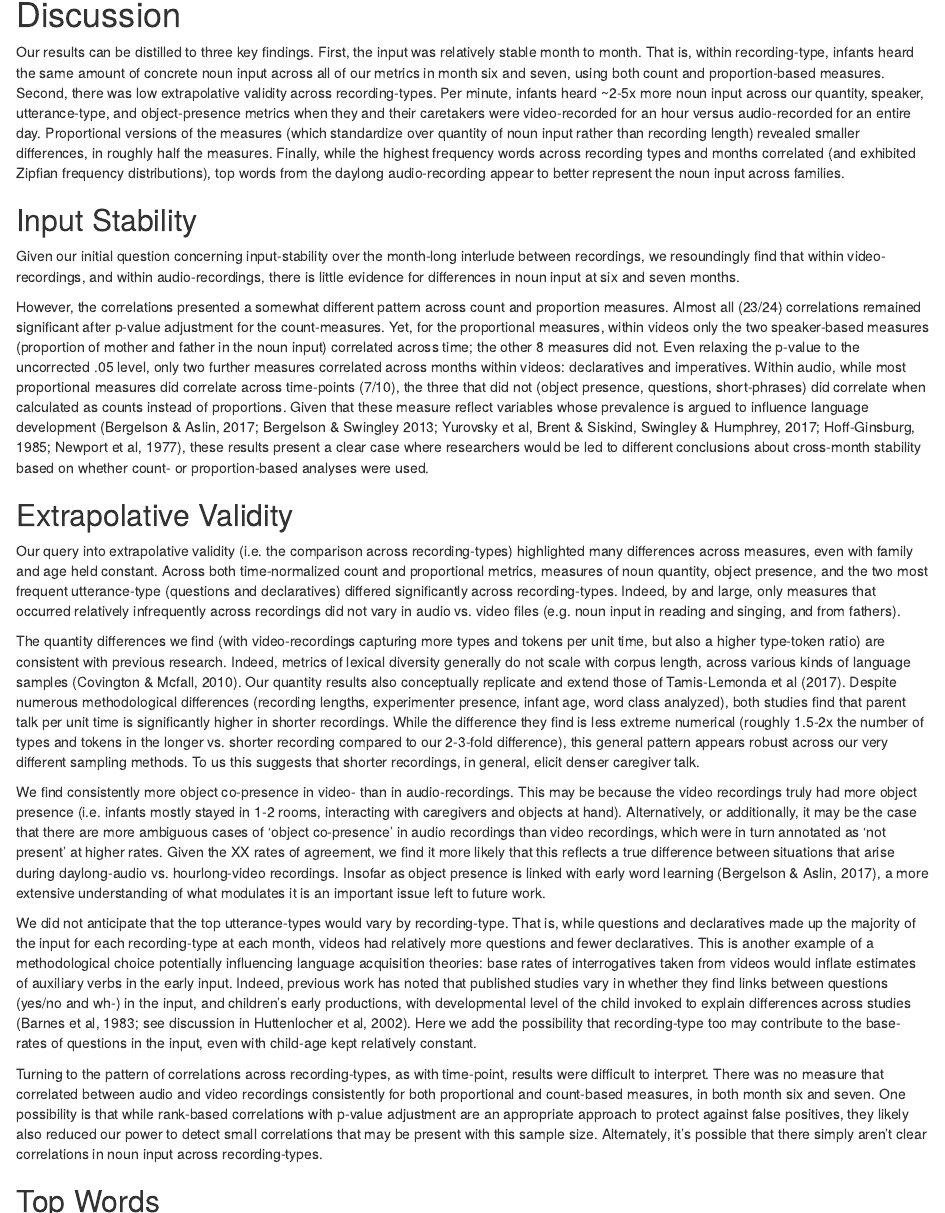
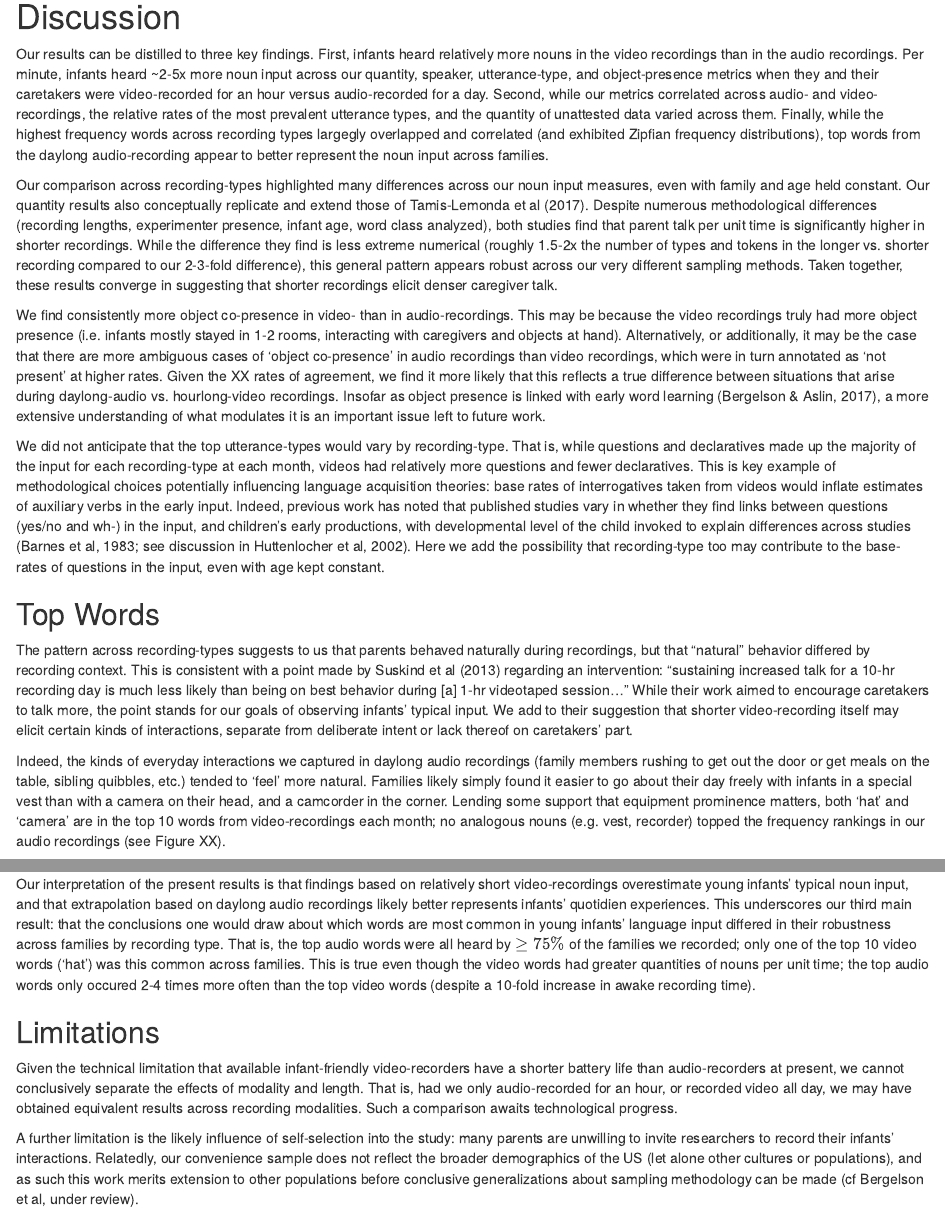
Before and after one commit to BergelsonLab/talk_youre_on_camera, an R Markdown document (sixseven_simplepapaja.Rmd): the page in a window 1100 px wide, from 5940 px down before the commit and from 5850 px down after it, so that both start at the same text, and a second part further down, joined at a grey line. Rendered offline with R 4.5, knitr and Pandoc, with nearby package versions; some code elsewhere in the file could not run offline.

Commit message:
more simplification/tinkering

```diff
--- a/sixseven_simplepapaja.Rmd
+++ b/sixseven_simplepapaja.Rmd
@@ -287,30 +285,21 @@ top10_graph_collapsed
 
 # Discussion
 
-Our results can be distilled to three key findings. First, the input was relatively stable month to month. That is, within recording-type, infants heard the same amount of concrete noun input across all of our metrics in month six and seven, using both count and proportion-based measures. Second, there was low extrapolative validity across recording-types. Per minute, infants heard ~2-5x more noun input across our quantity, speaker, utterance-type, and object-presence metrics when they and their caretakers were video-recorded for an hour versus audio-recorded for an entire day. Proportional versions of the measures (which standardize over quantity of noun input rather than recording length) revealed smaller differences, in roughly half the measures. Finally, while the highest frequency words across recording types and months correlated (and exhibited Zipfian frequency distributions),  top words from the daylong audio-recording appear to better represent the noun input across families.
+Our results can be distilled to three key findings. First, infants heard relatively more nouns in the video recordings than in the audio recordings. Per minute, infants heard ~2-5x more noun input across our quantity, speaker, utterance-type, and object-presence metrics when they and their caretakers were video-recorded for an hour versus audio-recorded for a day. Second, while our metrics correlated across audio- and video-recordings, the relative rates of the most prevalent utterance types, and the quantity of unattested data varied across them. Finally, while the highest frequency words across recording types largegly overlapped and correlated (and exhibited Zipfian frequency distributions),  top words from the daylong audio-recording appear to better represent the noun input across families.
 
-## Input Stability
-Given our initial question concerning input-stability over the month-long interlude between recordings, we resoundingly find that within video-recordings, and within audio-recordings, there is little evidence for differences in noun input at six and seven months.
-
-However, the correlations presented a somewhat different pattern across count and proportion measures. Almost all (23/24) correlations remained significant after p-value adjustment for the count-measures. Yet, for the proportional measures, within videos only the two speaker-based measures (proportion of mother and father in the noun input) correlated across time; the other 8 measures did not. Even relaxing the p-value to the uncorrected .05 level, only two further measures correlated across months within videos: declaratives and imperatives. Within audio, while most proportional measures did correlate across time-points (7/10), the three that did not (object presence, questions, short-phrases) did correlate when calculated as counts instead of proportions. Given that these measure reflect variables whose prevalence is argued to influence language development (Bergelson & Aslin, 2017; Bergelson & Swingley 2013; Yurovsky et al, Brent & Siskind, Swingley & Humphrey, 2017; Hoff-Ginsburg, 1985; Newport et al, 1977), these results present a clear case where researchers would be led to different conclusions about cross-month stability based on whether count- or proportion-based analyses were used.
-
-## Extrapolative Validity
-Our query into extrapolative validity (i.e. the comparison across recording-types) highlighted many differences across measures, even with family and age held constant. Across both time-normalized count and proportional metrics, measures of noun quantity, object presence, and the two most frequent utterance-type (questions and declaratives) differed significantly across recording-types. Indeed, by and large, only measures that occurred relatively infrequently across recordings did not vary in audio vs. video files (e.g. noun input in reading and singing, and from fathers).
-
-The quantity differences we find (with video-recordings capturing more types and tokens per unit time, but also a higher type-token ratio) are consistent with previous research. Indeed, metrics of lexical diversity generally do not scale with corpus length, across various kinds of language samples (Covington & Mcfall, 2010). Our quantity results also conceptually replicate and extend those of Tamis-Lemonda et al (2017). Despite numerous methodological differences (recording lengths, experimenter presence, infant age, word class analyzed), both studies find that parent talk per unit time is significantly higher in shorter recordings. While the difference they find is less extreme numerical (roughly 1.5-2x the number of types and tokens in the longer vs. shorter recording compared to our 2-3-fold difference), this general pattern appears robust across our very different sampling methods. To us this suggests that shorter recordings, in general, elicit denser caregiver talk.
+Our comparison across recording-types highlighted many differences across our noun input measures, even with family and age held constant. Our quantity results also conceptually replicate and extend those of Tamis-Lemonda et al (2017). Despite numerous methodological differences (recording lengths, experimenter presence, infant age, word class analyzed), both studies find that parent talk per unit time is significantly higher in shorter recordings. While the difference they find is less extreme numerical (roughly 1.5-2x the number of types and tokens in the longer vs. shorter recording compared to our 2-3-fold difference), this general pattern appears robust across our very different sampling methods. Taken together, these results converge in suggesting that shorter recordings elicit denser caregiver talk.
 
 We find consistently more object co-presence in video- than in audio-recordings. This may be because the video recordings truly had more object presence (i.e. infants mostly stayed in 1-2 rooms, interacting with caregivers and objects at hand). Alternatively, or additionally, it may be the case that there are more ambiguous cases of ‘object co-presence’ in audio recordings than video recordings, which were in turn annotated as ‘not present’ at higher rates. Given the XX rates of agreement, we find it more likely that this reflects a true difference between situations that arise during daylong-audio vs. hourlong-video recordings. Insofar as object presence is linked with early word learning (Bergelson & Aslin, 2017), a more extensive understanding of what modulates it is an important issue left to future work.
 
-We did not anticipate that the top utterance-types would vary by recording-type. That is, while questions and declaratives made up the majority of the input for each recording-type at each month, videos had relatively more questions and fewer declaratives. This is another example of a methodological choice potentially influencing language acquisition theories: base rates of interrogatives taken from videos would inflate estimates of auxiliary verbs in the early input. Indeed, previous work has noted that published studies vary in whether they find links between questions (yes/no and wh-) in the input, and children’s early productions, with developmental level of the child invoked to explain differences across studies (Barnes et al, 1983; see discussion in Huttenlocher et al, 2002). Here we add the possibility that recording-type too may contribute to the base-rates of questions in the input, even with child-age kept relatively constant.
+We did not anticipate that the top utterance-types would vary by recording-type. That is, while questions and declaratives made up the majority of the input for each recording-type at each month, videos had relatively more questions and fewer declaratives. This is key example of methodological choices potentially influencing language acquisition theories: base rates of interrogatives taken from videos would inflate estimates of auxiliary verbs in the early input. Indeed, previous work has noted that published studies vary in whether they find links between questions (yes/no and wh-) in the input, and children’s early productions, with developmental level of the child invoked to explain differences across studies (Barnes et al, 1983; see discussion in Huttenlocher et al, 2002). Here we add the possibility that recording-type too may contribute to the base-rates of questions in the input, even with age kept constant.
 
-Turning to the pattern of correlations across recording-types, as with time-point, results were difficult to interpret. There was no measure that correlated between audio and video recordings consistently for both proportional and count-based measures, in both month six and seven. One possibility is that while rank-based correlations with p-value adjustment are an appropriate approach to protect against false positives, they likely also reduced our power to detect small correlations that may be present with this sample size. Alternately, it’s possible that there simply aren’t clear correlations in noun input across recording-types.
 
 ## Top Words
-Thus far, the overarching pattern in these results (stability in noun quantity month-to-month, but differences across audio versus video) suggests that parents behaved naturally, but that “natural” behavior differed by recording context. This is consistent with a point made by Suskind et al (2013) regarding an intervention: “sustaining increased talk for a 10-hr recording day is much less likely than being on best behavior during [a] 1-hr videotaped session...” While their work aimed to encourage caretakers to talk more, the point stands for our goals of observing infants’ typical input. We add to their suggestion that shorter video-recording itself may elicit certain kinds of interactions, separate from deliberate intent or lack thereof on caretakers’ part.
+The pattern across recording-types suggests to us that parents behaved naturally during recordings, but that “natural” behavior differed by recording context. This is consistent with a point made by Suskind et al (2013) regarding an intervention: “sustaining increased talk for a 10-hr recording day is much less likely than being on best behavior during [a] 1-hr videotaped session...” While their work aimed to encourage caretakers to talk more, the point stands for our goals of observing infants’ typical input. We add to their suggestion that shorter video-recording itself may elicit certain kinds of interactions, separate from deliberate intent or lack thereof on caretakers’ part.
 
-Indeed, the kinds of everyday interactions we captured in daylong audio recordings (family members rushing to get out the door or get meals on the table, sibling quibbles, etc.) tended to ‘feel’ more natural. It seems that families simply found it easier to go about their day freely with infants in a special vest than with a camera on their head, and a camcorder in the corner.  Lending some support that the equipment itself was more prominent in video-recordings, both ‘hat’ and ‘camera’ are in the top 10 words from video-recordings each month; no analogous nouns (e.g. vest, recorder) topped the frequency ranking within or across families in our audio recordings (see Figure XX).
+Indeed, the kinds of everyday interactions we captured in daylong audio recordings (family members rushing to get out the door or get meals on the table, sibling quibbles, etc.) tended to ‘feel’ more natural. Families likely simply found it easier to go about their day freely with infants in a special vest than with a camera on their head, and a camcorder in the corner.  Lending some support that equipment prominence matters, both ‘hat’ and ‘camera’ are in the top 10 words from video-recordings each month; no analogous nouns (e.g. vest, recorder) topped the frequency rankings in our audio recordings (see Figure XX).
 
- Our interpretation of the present results is that findings based on relatively short video-recordings overestimate young infants’ typical noun input, and that extrapolation based on daylong audio recordings likely better represents infants’ quotidien experiences. This underscores our third main result: that the conclusions one would draw about which words are most common in young infants’ language input differed in their robustness across families by recording type. That is, the top audio words were all heard by $\geq 75\%$ of the families we recorded; only one of the top 10 video words was this common across families. This is true even though the video words had greater quantities of nouns per unit time; the top audio words only occured 2-4 times more often than the top video words (despite a 10-fold increase in awake recording time).
+ Our interpretation of the present results is that findings based on relatively short video-recordings overestimate young infants’ typical noun input, and that extrapolation based on daylong audio recordings likely better represents infants’ quotidien experiences. This underscores our third main result: that the conclusions one would draw about which words are most common in young infants’ language input differed in their robustness across families by recording type. That is, the top audio words were all heard by $\geq 75\%$ of the families we recorded; only one of the top 10 video words ('hat') was this common across families. This is true even though the video words had greater quantities of nouns per unit time; the top audio words only occured 2-4 times more often than the top video words (despite a 10-fold increase in awake recording time).
 
 ## Limitations
 Given the technical limitation that available infant-friendly video-recorders have a shorter battery life than audio-recorders at present, we cannot conclusively separate the effects of modality and length. That is, had we only audio-recorded for an hour, or recorded video all day, we may have obtained equivalent results across recording modalities. Such a comparison awaits technological progress.
```
Also changed, not shown: sixseven_simplepapaja.pdf, sixseven_simplepapaja.tex, sixseven_simplepapaja.Rmd (10 more changed lines).
